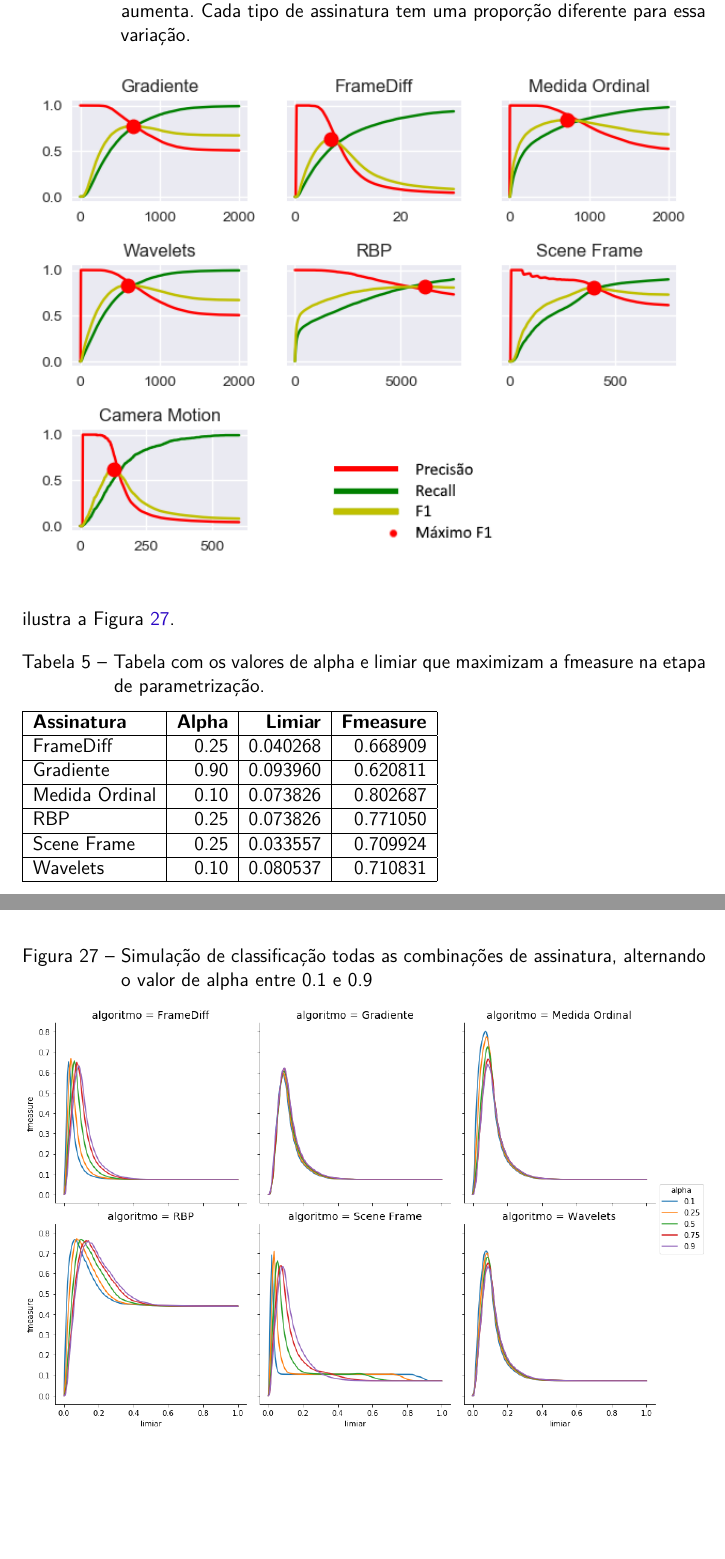
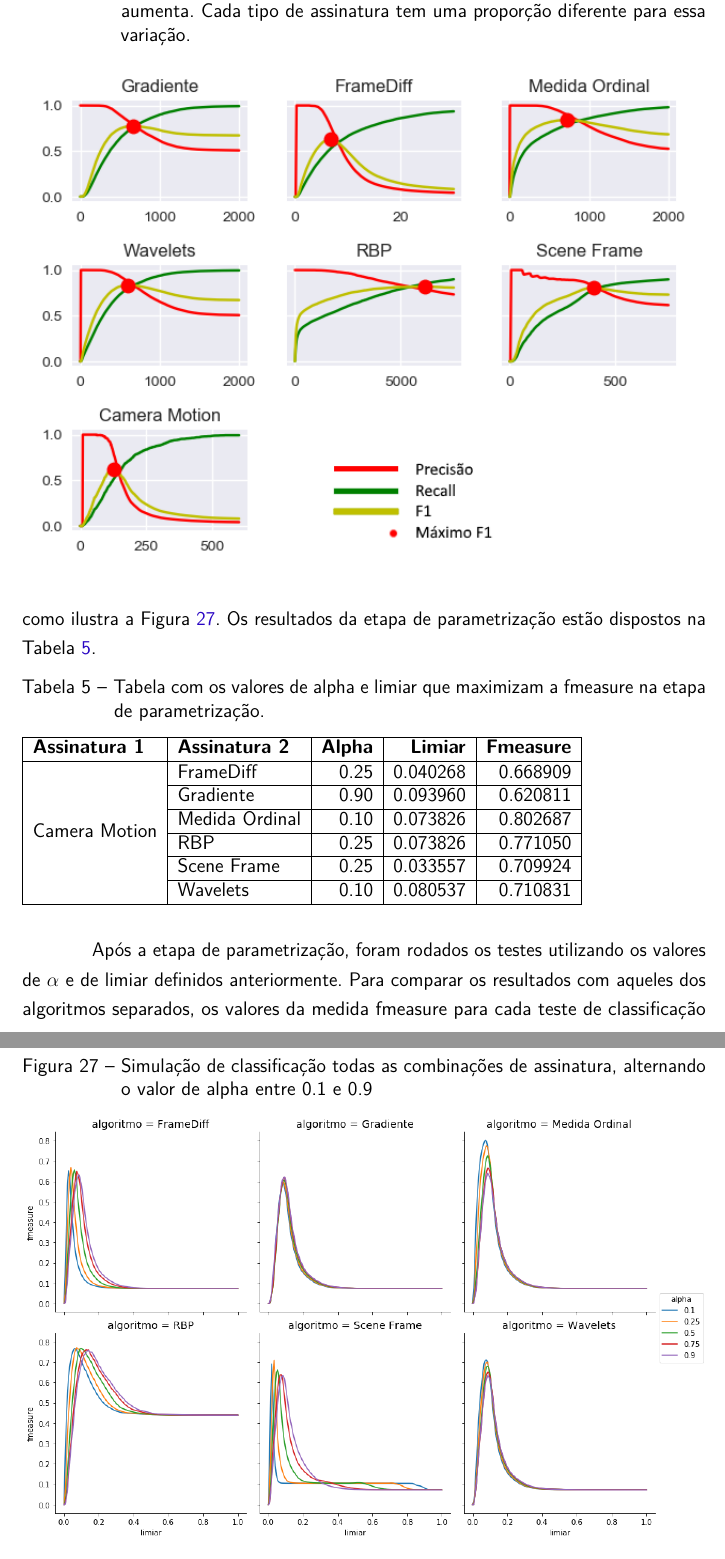
Before and after one commit to jordyantunes/TCC-texto, a LaTeX thesis (utfpr-tcc.tex, which reads estrutura/textuais/desenvolvimento/resultados.tex): two parts of pages 40 and 41 of 41, joined at a grey line, cut so that both start at the same text, the shorter picture padded with empty space. Compiled offline with pdfLaTeX.

Commit message:
experimentos final

```diff
--- a/estrutura/textuais/desenvolvimento/resultados.tex
+++ b/estrutura/textuais/desenvolvimento/resultados.tex
@@ -121,4 +121,28 @@ $$
 Dist_{final} = Dist_{ass1} * \alpha + Dist_{ass2} * (1-\alpha)
 $$
 
-Como cada tipo de assinatura gera valores muito diferentes ao ser usado como entrada para o DTW (veja Tabela~\ref{tab:limiares} para exemplos), esses valores passam por uma etapa de normalização antes de serem combinados. Além disso, é preciso escolher o fator $\alpha$ de combinação, além de definir um novo limiar de classificação para a "nova assinatura" criada. Assim como para a análise dos algoritmos separados no início deste capítulo, foi realizada uma simulação de classificação com um intervalo de valores de limiares, a fim de definir um limiar para a classificação maximizando a medida fmeasure. Essa simulação foi repetida para os valores de $\alpha = \{0.1, 0.25, 0.5, 0.75, 0.9\}$, como ilustra a Figura~\ref{fig:alpha-limiar}.
+Como cada tipo de assinatura gera valores muito diferentes ao ser usado como entrada para o DTW (veja Tabela~\ref{tab:limiares} para exemplos), esses valores passam por uma etapa de normalização antes de serem combinados. Além disso, é preciso escolher o fator $\alpha$ de combinação, além de definir um novo limiar de classificação para a "nova assinatura" criada. Assim como para a análise dos algoritmos separados no início deste capítulo, foi realizada uma simulação de classificação com um intervalo de valores de limiares, a fim de definir um limiar para a classificação maximizando a medida fmeasure. Essa simulação foi repetida para os valores de $\alpha = \{0.1, 0.25, 0.5, 0.75, 0.9\}$, como ilustra a Figura~\ref{fig:alpha-limiar}. Os resultados da etapa de parametrização estão dispostos na Tabela~\ref{tab:juncao-limiares-alpha}.
+
+\begin{figure}[h]
+	\centering
+	\caption{Simulação de classificação todas as combinações de assinatura, alternando o valor de alpha entre 0.1 e 0.9}
+	\label{fig:alpha-limiar}
+	\includegraphics[width=\textwidth]{dados/figuras/experimentos/alpha_juncao.png}
+\end{figure}
+
+\begin{table}[h]
+\caption{Tabela com os valores de alpha e limiar que maximizam a fmeasure na etapa de parametrização.}
+\label{tab:juncao-limiares-alpha}
+\begin{tabular}{|l|l|r|r|r|}
+\hline
+\textbf{Assinatura 1} & \textbf{Assinatura 2} & \textbf{Alpha} & \textbf{Limiar} & \textbf{Fmeasure} \\\hline
+\multirow{6}{*}{Camera Motion} & FrameDiff & 0.25 & 0.040268 & 0.668909 \\\cline{2-5}
+& Gradiente & 0.90 & 0.093960 & 0.620811 \\\cline{2-5}
+& Medida Ordinal & 0.10 & 0.073826 & 0.802687 \\\cline{2-5}
+& RBP & 0.25 & 0.073826 & 0.771050 \\\cline{2-5}
+& Scene Frame & 0.25 & 0.033557 & 0.709924 \\\cline{2-5}
+& Wavelets & 0.10 & 0.080537 & 0.710831 \\\hline
+	\end{tabular}
+\end{table}
+
+Após a etapa de parametrização, foram rodados os testes utilizando os valores de $\alpha$ e de limiar definidos anteriormente. Para comparar os resultados com aqueles dos algoritmos separados, os valores da medida fmeasure para cada teste de classificação estão dispostos na Figura~\ref{fig:compacao-metodos}. No geral, a combinação de duas assinaturas não teve efeitos positivos na classificação. Com ela, todas as combinações passaram a ser sensíveis a distorções temporais e poucos casos apresentaram melhoras. Nos casos em que a mudança foi positiva, o ganho foi de menos de 5\%.
```
Also changed, not shown: dados/figuras/experimentos/heatmap_f1_combinacao.png (added), dados/figuras/experimentos/heatmap_f1_combinacao_sm.png (added), dados/figuras/experimentos/heatmap_final_comparacao.png (added), estrutura/textuais/desenvolvimento/resultados.tex (30 more changed lines).
